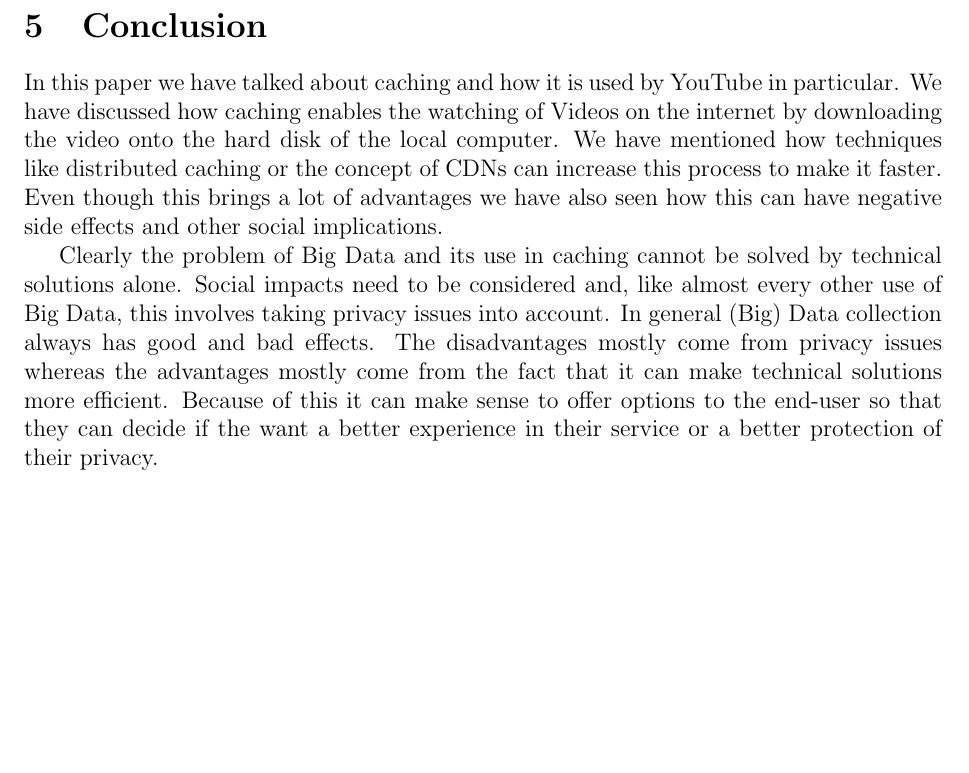
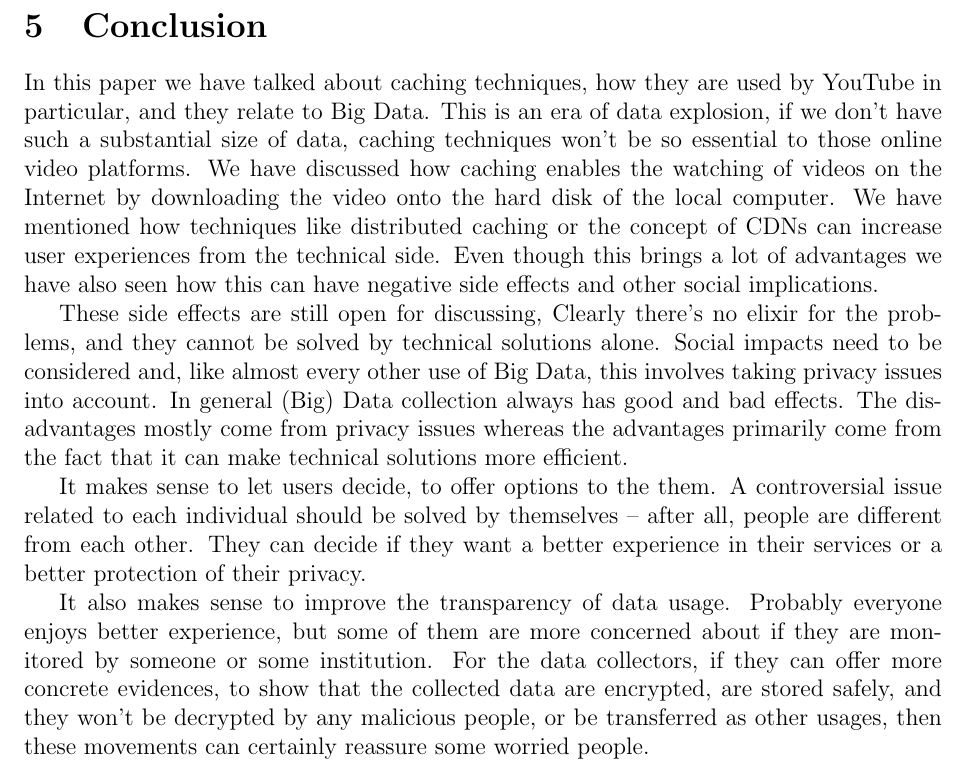
Before and after one commit to tkw1536/BigData, a LaTeX paper (draft/draft.tex, which reads draft/parts/conclusion.tex): part of page 12 of 13, cut so that both start at the same text, the shorter picture padded with empty space. Compiled offline with pdfLaTeX.

Commit message:
some polishing

```diff
--- a/draft/parts/conclusion.tex
+++ b/draft/parts/conclusion.tex
@@ -1,3 +1,7 @@
-In this paper we have talked about caching and how it is used by YouTube in particular. We have discussed how caching enables the watching of Videos on the internet by downloading the video onto the hard disk of the local computer. We have mentioned how techniques like distributed caching or the concept of CDNs can increase this process to make it faster. Even though this brings a lot of advantages we have also seen how this can have negative side effects and other social implications.
+In this paper we have talked about caching techniques, how they are used by YouTube in particular, and they relate to Big Data. This is an era of data explosion, if we don't have such a substantial size of data, caching techniques won't be so essential to those online video platforms. We have discussed how caching enables the watching of videos on the Internet by downloading the video onto the hard disk of the local computer. We have mentioned how techniques like distributed caching or the concept of CDNs can increase user experiences from the technical side. Even though this brings a lot of advantages we have also seen how this can have negative side effects and other social implications.
 
-Clearly the problem of Big Data and its use in caching cannot be solved by technical solutions alone. Social impacts need to be considered and, like almost every other use of Big Data, this involves taking privacy issues into account. In general (Big) Data collection always has good and bad effects. The disadvantages mostly come from privacy issues whereas the advantages mostly come from the fact that it can make technical solutions more efficient. Because of this it can make sense to offer options to the end-user so that they can decide if the want a better experience in their service or a better protection of their privacy.
+These side effects are still open for discussing, Clearly there's no elixir for the problems, and they  cannot be solved by technical solutions alone. Social impacts need to be considered and, like almost every other use of Big Data, this involves taking privacy issues into account. In general (Big) Data collection always has good and bad effects. The disadvantages mostly come from privacy issues whereas the advantages primarily come from the fact that it can make technical solutions more efficient.
+
+It makes sense to let users decide, to offer options to the them. A controversial issue related to each individual should be solved by themselves -- after all, people are different from each other. They can decide if they want a better experience in their services or a better protection of their privacy.
+
+It also makes sense to improve the transparency of data usage. Probably everyone enjoys better experience, but some of them are more concerned about if they are monitored by someone or some institution. For the data collectors, if they can offer more concrete evidences, to show that the collected data are encrypted, are stored safely, and they won't be decrypted by any malicious people, or be transferred as other usages, then these movements can certainly reassure some worried people.
```
Also changed, not shown: draft/draft.pdf.
